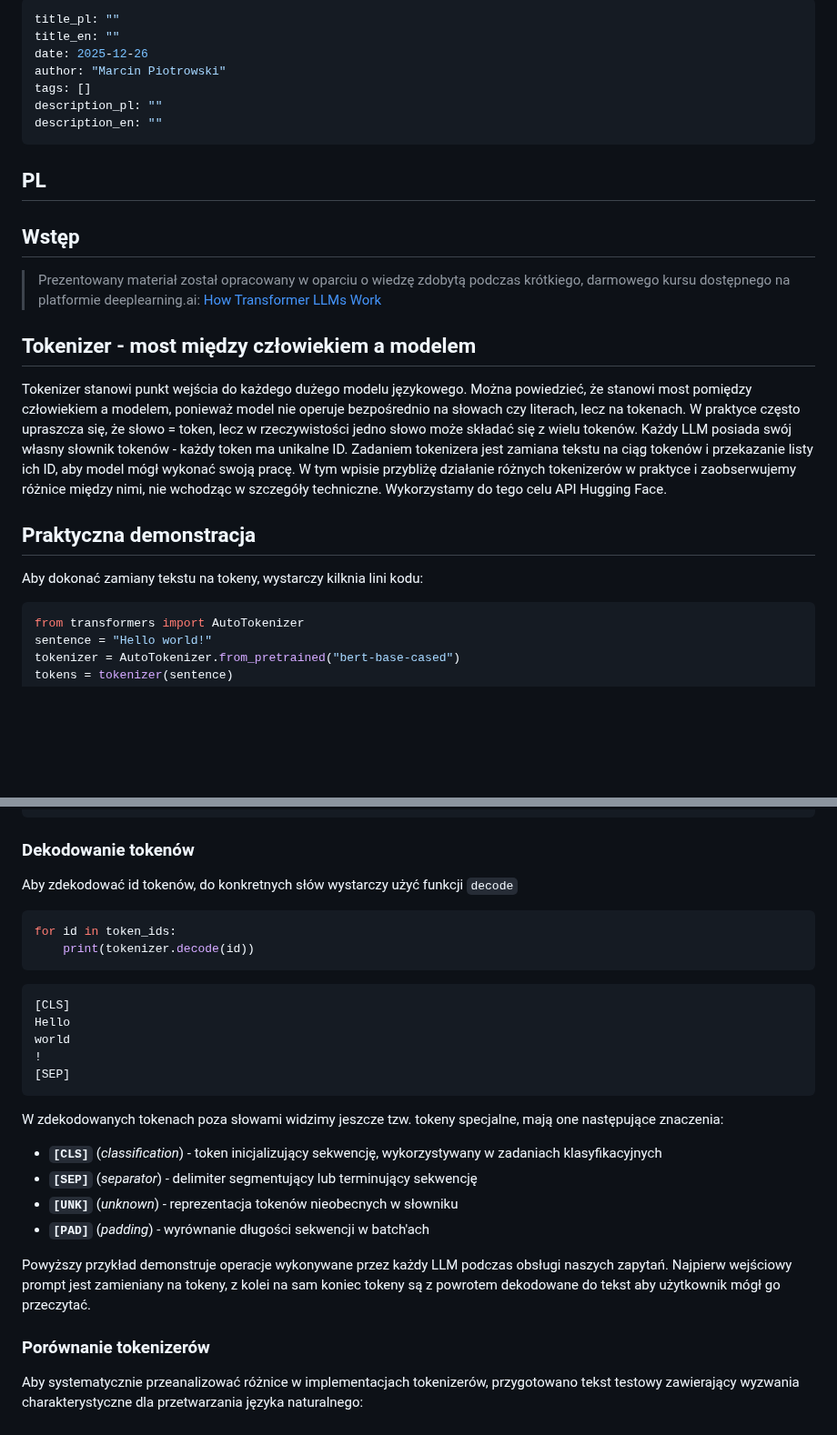
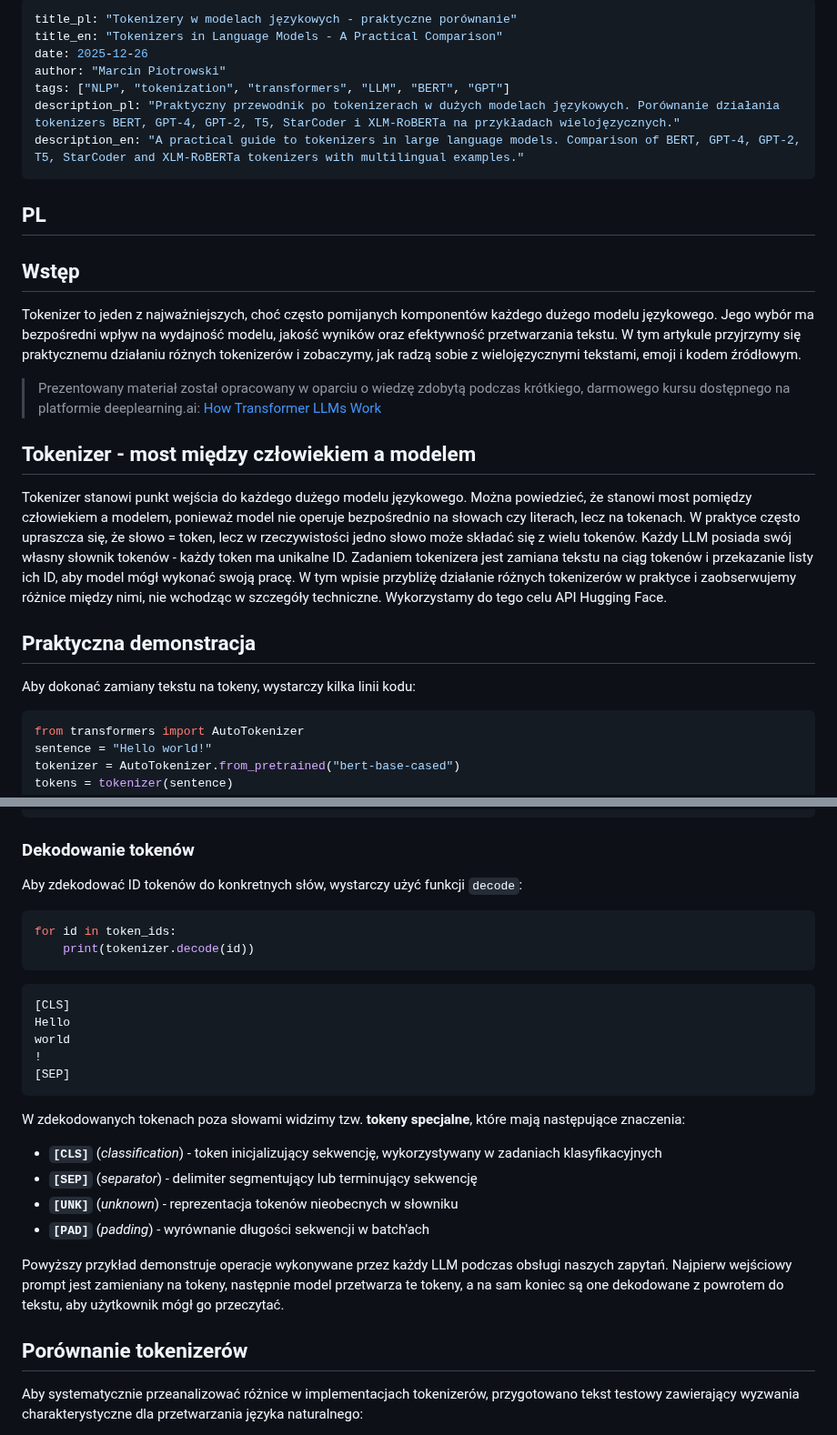
Before and after one commit to mpiotro4/mpiotro-pl, a Markdown page: blog/posts/2025-12-26-playing-with-llm.md, 2 parts joined by grey strips. Shown at 91% size. Drawn GitHub-style; blank space fills up the shorter version.

````diff
--- a/blog/posts/2025-12-26-playing-with-llm.md
+++ b/blog/posts/2025-12-26-playing-with-llm.md
@@ -1,26 +1,30 @@
 ---
-title_pl: ""
-title_en: ""
+title_pl: "Tokenizery w modelach językowych - praktyczne porównanie"
+title_en: "Tokenizers in Language Models - A Practical Comparison"
 date: 2025-12-26
 author: "Marcin Piotrowski"
-tags: []
-description_pl: ""
-description_en: ""
+tags: ["NLP", "tokenization", "transformers", "LLM", "BERT", "GPT"]
+description_pl: "Praktyczny przewodnik po tokenizerach w dużych modelach językowych. Porównanie działania tokenizers BERT, GPT-4, GPT-2, T5, StarCoder i XLM-RoBERTa na przykładach wielojęzycznych."
+description_en: "A practical guide to tokenizers in large language models. Comparison of BERT, GPT-4, GPT-2, T5, StarCoder and XLM-RoBERTa tokenizers with multilingual examples."
 ---
 
 ## PL
 
 ## Wstęp
 
+Tokenizer to jeden z najważniejszych, choć często pomijanych komponentów każdego dużego modelu językowego. Jego wybór ma bezpośredni wpływ na wydajność modelu, jakość wyników oraz efektywność przetwarzania tekstu. W tym artykule przyjrzymy się praktycznemu działaniu różnych tokenizerów i zobaczymy, jak radzą sobie z wielojęzycznymi tekstami, emoji i kodem źródłowym.
+
 > Prezentowany materiał został opracowany w oparciu o wiedzę zdobytą podczas krótkiego, darmowego kursu dostępnego na platformie deeplearning.ai: [How Transformer LLMs Work](https://www.deeplearning.ai/short-courses/how-transformer-llms-work/)
 
 ## Tokenizer - most między człowiekiem a modelem
 
-Tokenizer stanowi punkt wejścia do każdego dużego modelu językowego. Można powiedzieć, że stanowi most pomiędzy człowiekiem a modelem, ponieważ model nie operuje bezpośrednio na słowach czy literach, lecz na tokenach. W praktyce często upraszcza się, że słowo = token, lecz w rzeczywistości jedno słowo może składać się z wielu tokenów. Każdy LLM posiada swój własny słownik tokenów - każdy token ma unikalne ID. Zadaniem tokenizera jest zamiana tekstu na ciąg tokenów i przekazanie listy ich ID, aby model mógł wykonać swoją pracę. W tym wpisie przybliżę działanie różnych tokenizerów w praktyce i zaobserwujemy różnice między nimi, nie wchodząc w szczegóły techniczne. Wykorzystamy do tego celu API Hugging Face.
+Tokenizer stanowi punkt wejścia do każdego dużego modelu językowego. Można powiedzieć, że stanowi most pomiędzy człowiekiem a modelem, ponieważ model nie operuje bezpośrednio na słowach czy literach, lecz na tokenach. W praktyce często upraszcza się, że słowo = token, lecz w rzeczywistości jedno słowo może składać się z wielu tokenów.
+Każdy LLM posiada swój własny słownik tokenów - każdy token ma unikalne ID. Zadaniem tokenizera jest zamiana tekstu na ciąg tokenów i przekazanie listy ich ID, aby model mógł wykonać swoją pracę.
+W tym wpisie przybliżę działanie różnych tokenizerów w praktyce i zaobserwujemy różnice między nimi, nie wchodząc w szczegóły techniczne. Wykorzystamy do tego celu API Hugging Face.
 
 ## Praktyczna demonstracja
 
-Aby dokonać zamiany tekstu na tokeny, wystarczy kilknia lini kodu:
+Aby dokonać zamiany tekstu na tokeny, wystarczy kilka linii kodu:
 
 ```python
 from transformers import AutoTokenizer
@@ -49,7 +53,7 @@ print(tokens)
 
 ### Dekodowanie tokenów
 
-Aby zdekodować id tokenów, do konkretnych słów wystarczy użyć funkcji `decode`
+Aby zdekodować ID tokenów do konkretnych słów, wystarczy użyć funkcji `decode`:
 
 ```python
 for id in token_ids:
@@ -63,16 +67,16 @@ world
 [SEP]
 ```
 
-W zdekodowanych tokenach poza słowami widzimy jeszcze tzw. tokeny specjalne, mają one następujące znaczenia:
+W zdekodowanych tokenach poza słowami widzimy tzw. **tokeny specjalne**, które mają następujące znaczenia:
 
 - **`[CLS]`** (*classification*) - token inicjalizujący sekwencję, wykorzystywany w zadaniach klasyfikacyjnych
 - **`[SEP]`** (*separator*) - delimiter segmentujący lub terminujący sekwencję
 - **`[UNK]`** (*unknown*) - reprezentacja tokenów nieobecnych w słowniku
 - **`[PAD]`** (*padding*) - wyrównanie długości sekwencji w batch'ach
 
-Powyższy przykład demonstruje operacje wykonywane przez każdy LLM podczas obsługi naszych zapytań. Najpierw wejściowy prompt jest zamieniany na tokeny, z kolei na sam koniec tokeny są z powrotem dekodowane do tekst aby użytkownik mógł go przeczytać.
+Powyższy przykład demonstruje operacje wykonywane przez każdy LLM podczas obsługi naszych zapytań. Najpierw wejściowy prompt jest zamieniany na tokeny, następnie model przetwarza te tokeny, a na sam koniec są one dekodowane z powrotem do tekstu, aby użytkownik mógł go przeczytać.
 
-### Porównanie tokenizerów
+## Porównanie tokenizerów
 
 Aby systematycznie przeanalizować różnice w implementacjach tokenizerów, przygotowano tekst testowy zawierający wyzwania charakterystyczne dla przetwarzania języka naturalnego:
 
````
Also changed, not shown: other parts of blog/posts/2025-12-26-playing-with-llm.md (+42 -1 lines).
